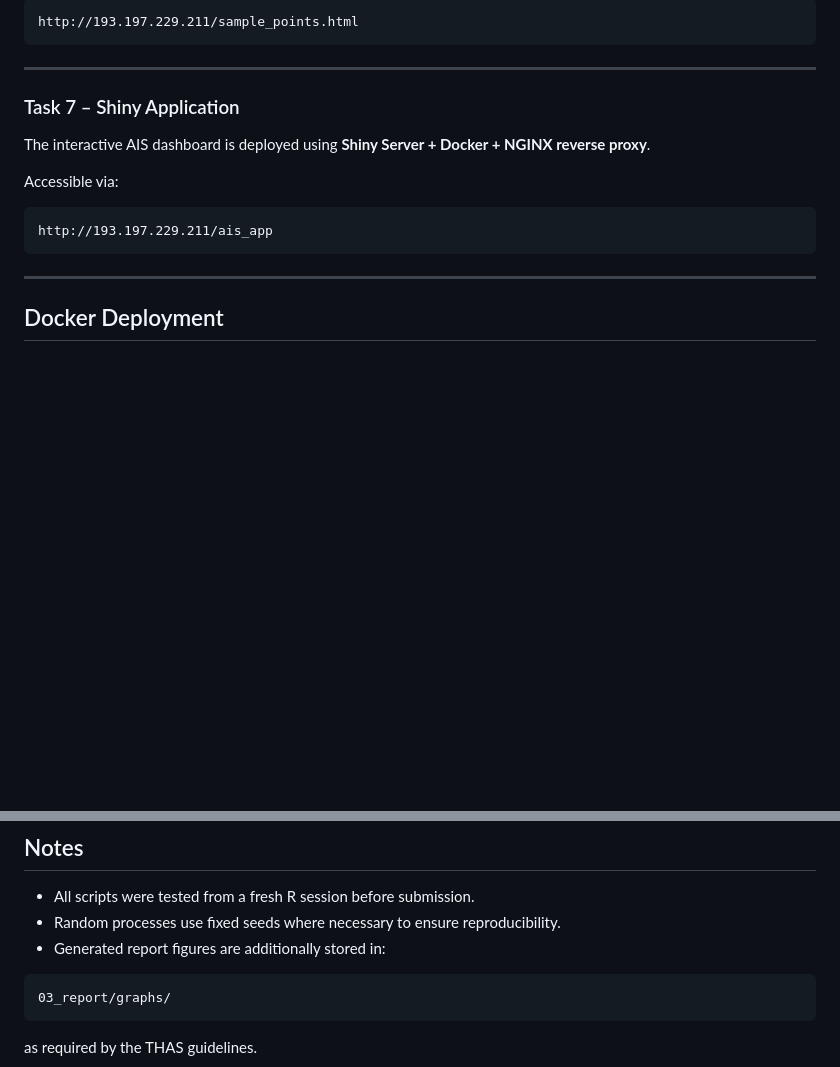
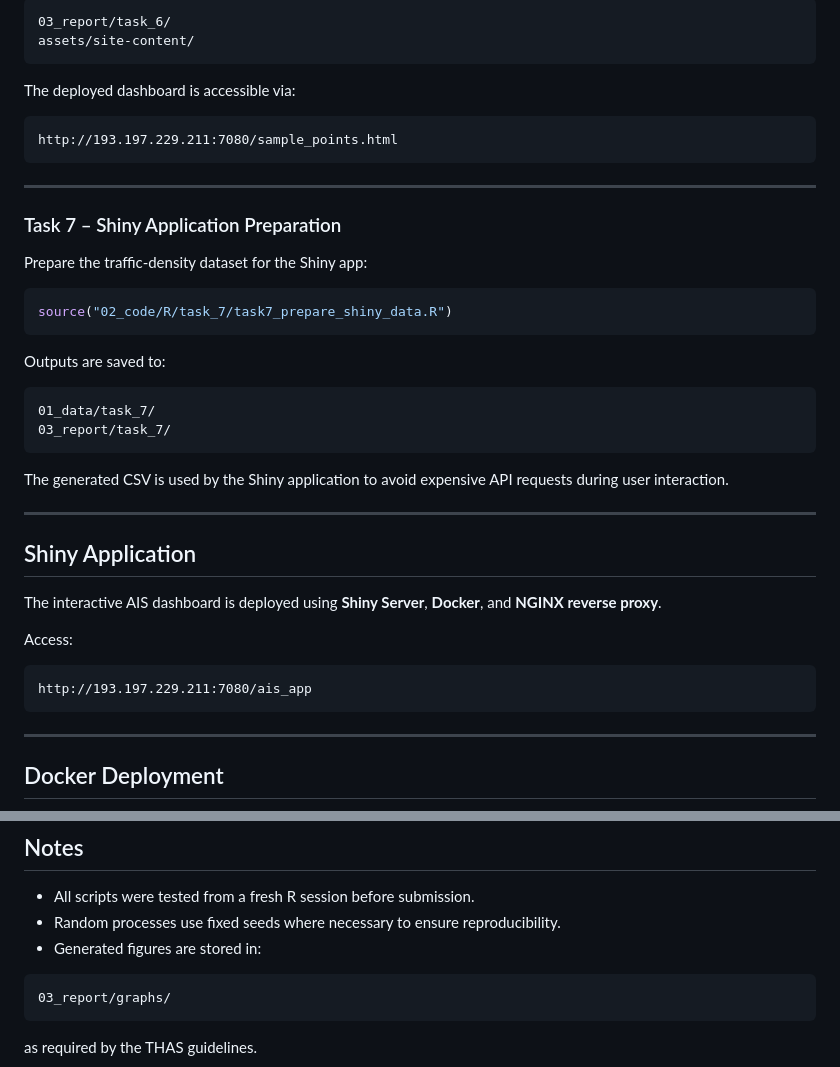
Before and after one commit to Jakoobly/ais-vessel-traffic-analysis, a Markdown page: README.md, 2 parts joined by grey strips. Drawn GitHub-style; blank space fills up the shorter version.

````diff
--- a/README.md
+++ b/README.md
@@ -134,18 +167,44 @@ Accessible via:
 
 ```text
-http://193.197.229.211/sample_points.html
+03_report/task_6/
+assets/site-content/
+```
+
+The deployed dashboard is accessible via:
+
+```text
+http://193.197.229.211:7080/sample_points.html
 ```
 
 ---
 
-### Task 7 – Shiny Application
+### Task 7 – Shiny Application Preparation
 
-The interactive AIS dashboard is deployed using **Shiny Server + Docker + NGINX reverse proxy**.
+Prepare the traffic-density dataset for the Shiny app:
 
-Accessible via:
+```r
+source("02_code/R/task_7/task7_prepare_shiny_data.R")
+```
+
+Outputs are saved to:
 
 ```text
-http://193.197.229.211/ais_app
+01_data/task_7/
+03_report/task_7/
+```
+
+The generated CSV is used by the Shiny application to avoid expensive API requests during user interaction.
+
+---
+
+## Shiny Application
+
+The interactive AIS dashboard is deployed using **Shiny Server**, **Docker**, and **NGINX reverse proxy**.
+
+Access:
+
+```text
+http://193.197.229.211:7080/ais_app
 ```
 
 ---
@@ -218,7 +263,7 @@ All generated outputs were critically reviewed, adapted, tested, and validated b
 
 * All scripts were tested from a fresh R session before submission.
 * Random processes use fixed seeds where necessary to ensure reproducibility.
-* Generated report figures are additionally stored in:
+* Generated figures are stored in:
 
 ```text
 03_report/graphs/
````
Also changed, not shown: other parts of README.md (+66 -47 lines).
